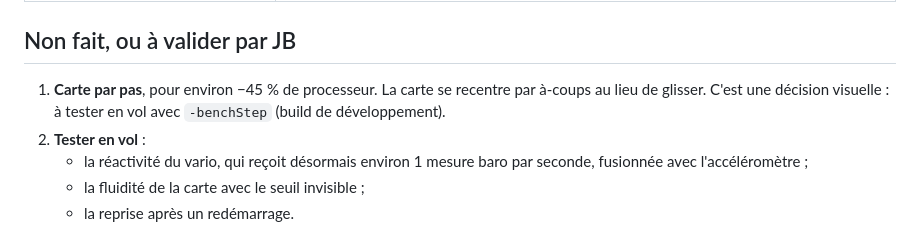
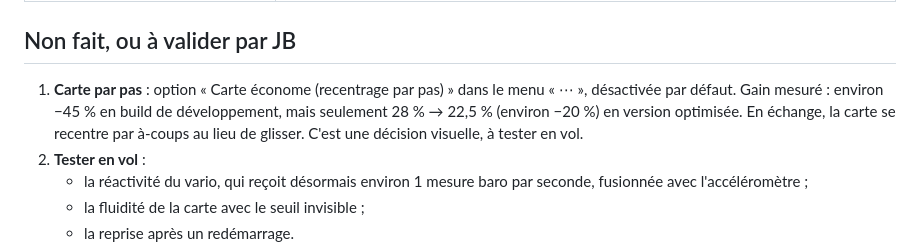
Before and after one commit to jeanbaptisteallaire/Glider-Copilot, a Markdown page: docs/ui-pfd/NUIT-FIABILITE-ENERGIE.md, the part around the change. Rendered like a GitHub page.

Commit message:
Rapport de nuit : carte économe mesurée en version optimisée (−20 %)
Co-Authored-By: Claude Opus 5.5 <noreply@anthropic.com>

```diff
--- a/docs/ui-pfd/NUIT-FIABILITE-ENERGIE.md
+++ b/docs/ui-pfd/NUIT-FIABILITE-ENERGIE.md
@@ -121,7 +121,7 @@ Une seconde revue « logiciel critique » a relu le diff de la nuit. Elle a trou
 
 ## Non fait, ou à valider par JB
 
-1. **Carte par pas**, pour environ −45 % de processeur. La carte se recentre par à-coups au lieu de glisser. C'est une décision visuelle : à tester en vol avec `-benchStep` (build de développement).
+1. **Carte par pas** : option « Carte économe (recentrage par pas) » dans le menu « ⋯ », désactivée par défaut. Gain mesuré : environ −45 % en build de développement, mais seulement 28 % → 22,5 % (environ −20 %) en version optimisée. En échange, la carte se recentre par à-coups au lieu de glisser. C'est une décision visuelle, à tester en vol.
 2. **Tester en vol** :
    - la réactivité du vario, qui reçoit désormais environ 1 mesure baro par seconde, fusionnée avec l'accéléromètre ;
    - la fluidité de la carte avec le seuil invisible ;
```
